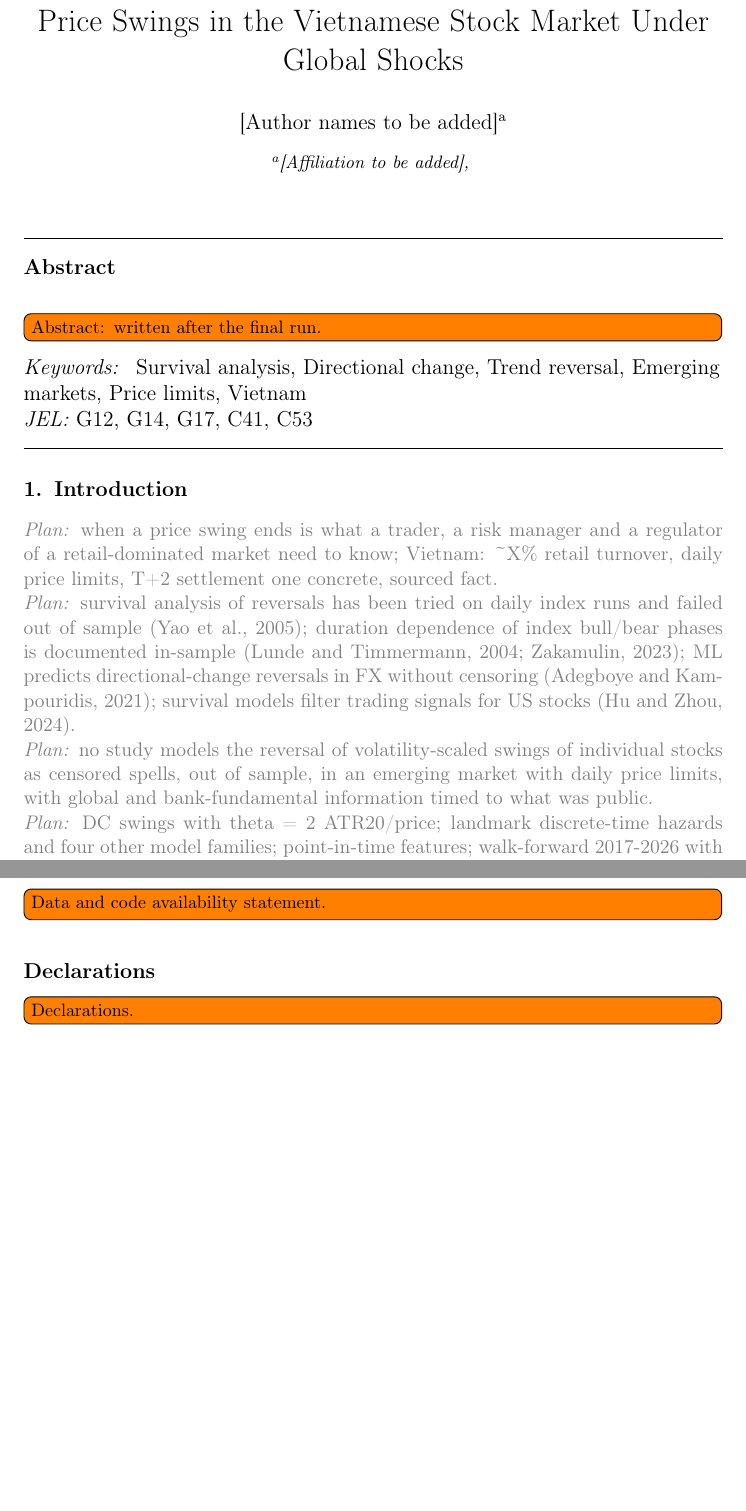
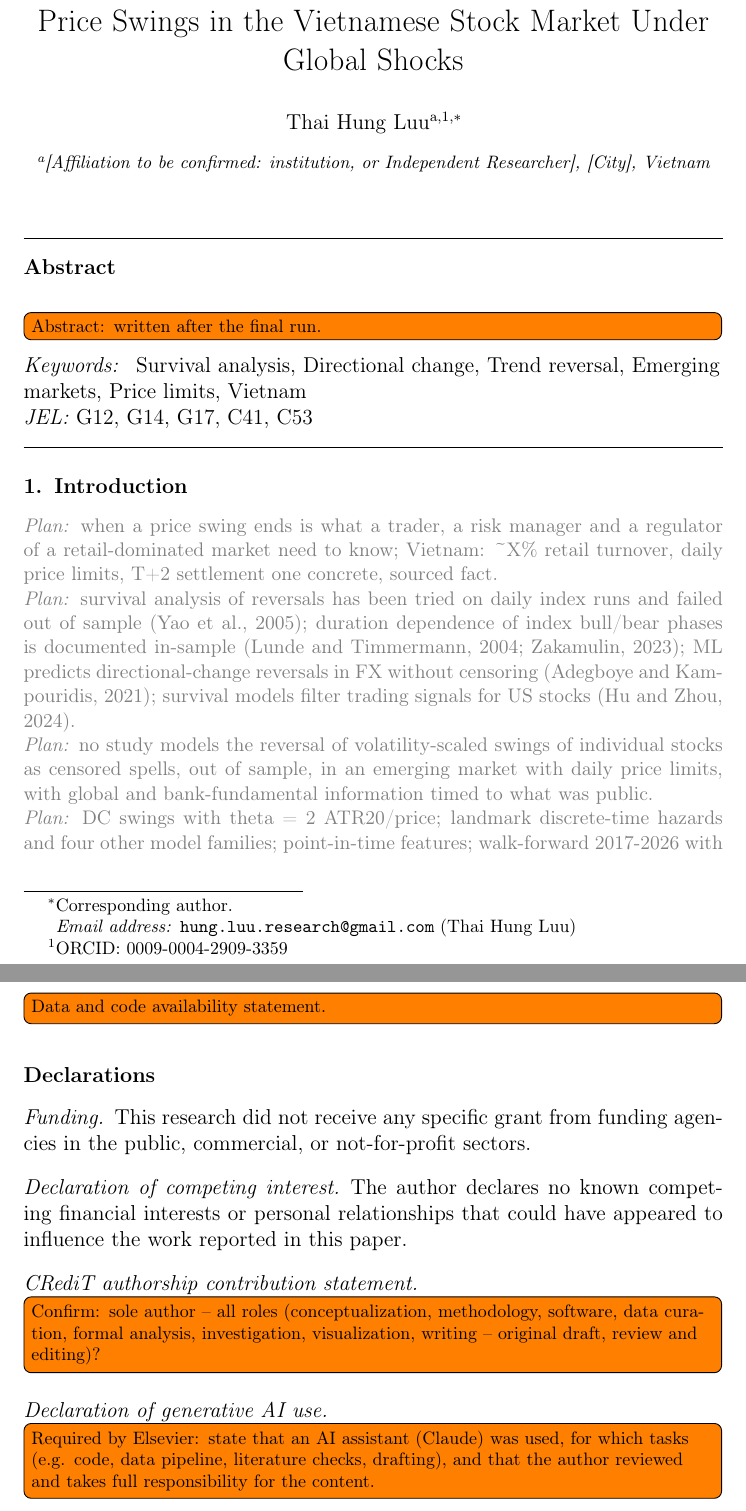
Before and after one commit to HungLuuSB/vn-trend-reversals, a LaTeX paper (papers/paper1/main.tex): two parts of pages 2 and 8 of 10, joined at a grey line, cut so that both start at the same text, the shorter picture padded with empty space. Compiled offline with pdfLaTeX; a LaTeX package or settings file that is missing is left out.

Commit message:
paper(paper1): author details (Thai Hung Luu, corresponding, ORCID), funding and competing-interest declarations; affiliation, CRediT and AI-use statement pending
Co-Authored-By: Claude Opus 5.5 <noreply@anthropic.com>

```diff
--- a/papers/paper1/main.tex
+++ b/papers/paper1/main.tex
@@ -27,8 +27,14 @@
 Market Under Global Shocks}
 % PLAN: keep a finding out of the title until the final run supports it (skill rule).
 
-\author[inst]{[Author names to be added]}
-\affiliation[inst]{organization={[Affiliation to be added]}}
+% Author: family name Luu, given names Thai Hung (Vietnamese: Lưu Thái Hưng). In submission
+% systems enter "Luu" as the family name and "Thai Hung" as the given name.
+\author[inst]{Thai Hung Luu\corref{cor1}\fnref{orcid1}}
+\ead{hung.luu.research@gmail.com}
+\cortext[cor1]{Corresponding author.}
+\fntext[orcid1]{ORCID: \href{https://orcid.org/0009-0004-2909-3359}{0009-0004-2909-3359}}
+\affiliation[inst]{organization={[Affiliation to be confirmed: institution, or Independent
+  Researcher]}, city={[City]}, country={Vietnam}}
 
 \begin{abstract}
 % PLAN (written last): problem -> gap -> method -> data -> main result with number and
@@ -64,8 +70,20 @@ Price limits \sep Vietnam
 \todo[inline]{Data and code availability statement.}
 
 \section*{Declarations}
-% PLAN: CRediT, competing interests, funding, generative-AI use statement (Elsevier requires it).
-\todo[inline]{Declarations.}
+\paragraph{Funding} This research did not receive any specific grant from funding agencies in the
+public, commercial, or not-for-profit sectors.
+
+\paragraph{Declaration of competing interest} The author declares no known competing financial
+interests or personal relationships that could have appeared to influence the work reported in
+this paper.
+
+\paragraph{CRediT authorship contribution statement} \todo[inline]{Confirm: sole author -- all
+roles (conceptualization, methodology, software, data curation, formal analysis, investigation,
+visualization, writing -- original draft, review and editing)?}
+
+\paragraph{Declaration of generative AI use} \todo[inline]{Required by Elsevier: state that an AI
+assistant (Claude) was used, for which tasks (e.g. code, data pipeline, literature checks,
+drafting), and that the author reviewed and takes full responsibility for the content.}
 
 \appendix
 \input{sections/A_appendix}
```
